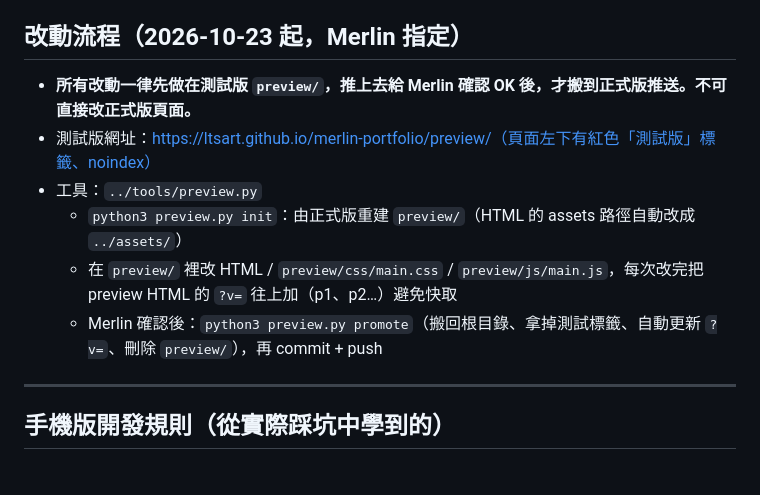
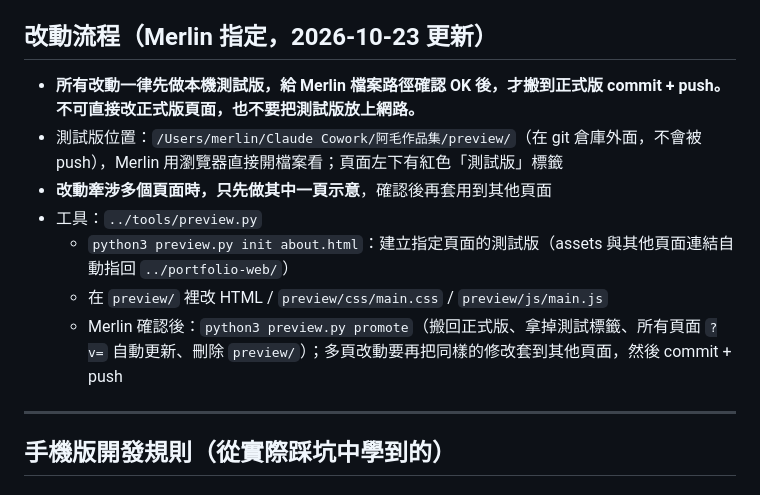
Before and after one commit to ltsart/merlin-portfolio, a Markdown page: CLAUDE.md, the part around the change. Drawn GitHub-style.

Commit message:
docs: 測試版改為本機產出、多頁改動先做一頁示意
Co-Authored-By: Claude Opus 5.5 <noreply@anthropic.com>
Claude-Session: https://claude.ai/code/session_0186R1t6tL2XdkvQRu7KFbHv

```diff
--- a/CLAUDE.md
+++ b/CLAUDE.md
@@ -6,13 +6,14 @@
 - `merlin_resume_pdf.html` **不上傳 GitHub**，僅本地 PDF 匯出使用
 - Push 指令：`cd "/Users/merlin/Claude Cowork/阿毛作品集/portfolio-web" && git add . && git commit -m "update" && git push`
 
-## 改動流程（2026-10-23 起，Merlin 指定）
-- **所有改動一律先做在測試版 `preview/`，推上去給 Merlin 確認 OK 後，才搬到正式版推送。不可直接改正式版頁面。**
-- 測試版網址：https://ltsart.github.io/merlin-portfolio/preview/（頁面左下有紅色「測試版」標籤、noindex）
+## 改動流程（Merlin 指定，2026-10-23 更新）
+- **所有改動一律先做本機測試版，給 Merlin 檔案路徑確認 OK 後，才搬到正式版 commit + push。不可直接改正式版頁面，也不要把測試版放上網路。**
+- 測試版位置：`/Users/merlin/Claude Cowork/阿毛作品集/preview/`（在 git 倉庫外面，不會被 push），Merlin 用瀏覽器直接開檔案看；頁面左下有紅色「測試版」標籤
+- **改動牽涉多個頁面時，只先做其中一頁示意**，確認後再套用到其他頁面
 - 工具：`../tools/preview.py`
-  - `python3 preview.py init`：由正式版重建 `preview/`（HTML 的 assets 路徑自動改成 `../assets/`）
-  - 在 `preview/` 裡改 HTML / `preview/css/main.css` / `preview/js/main.js`，每次改完把 preview HTML 的 `?v=` 往上加（p1、p2…）避免快取
-  - Merlin 確認後：`python3 preview.py promote`（搬回根目錄、拿掉測試標籤、自動更新 `?v=`、刪除 `preview/`），再 commit + push
+  - `python3 preview.py init about.html`：建立指定頁面的測試版（assets 與其他頁面連結自動指回 `../portfolio-web/`）
+  - 在 `preview/` 裡改 HTML / `preview/css/main.css` / `preview/js/main.js`
+  - Merlin 確認後：`python3 preview.py promote`（搬回正式版、拿掉測試標籤、所有頁面 `?v=` 自動更新、刪除 `preview/`）；多頁改動要再把同樣的修改套到其他頁面，然後 commit + push
 
 ---
 
```
